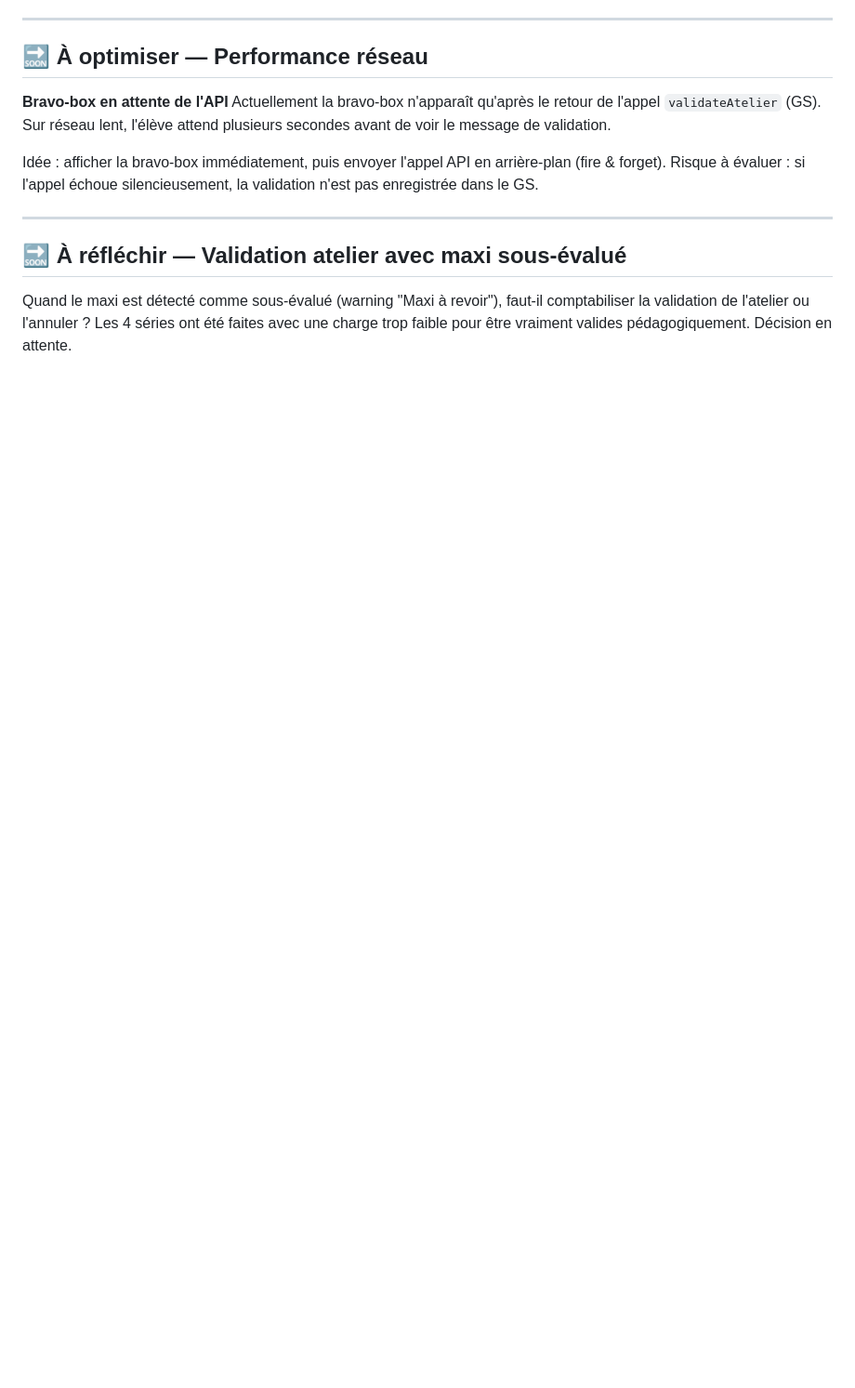
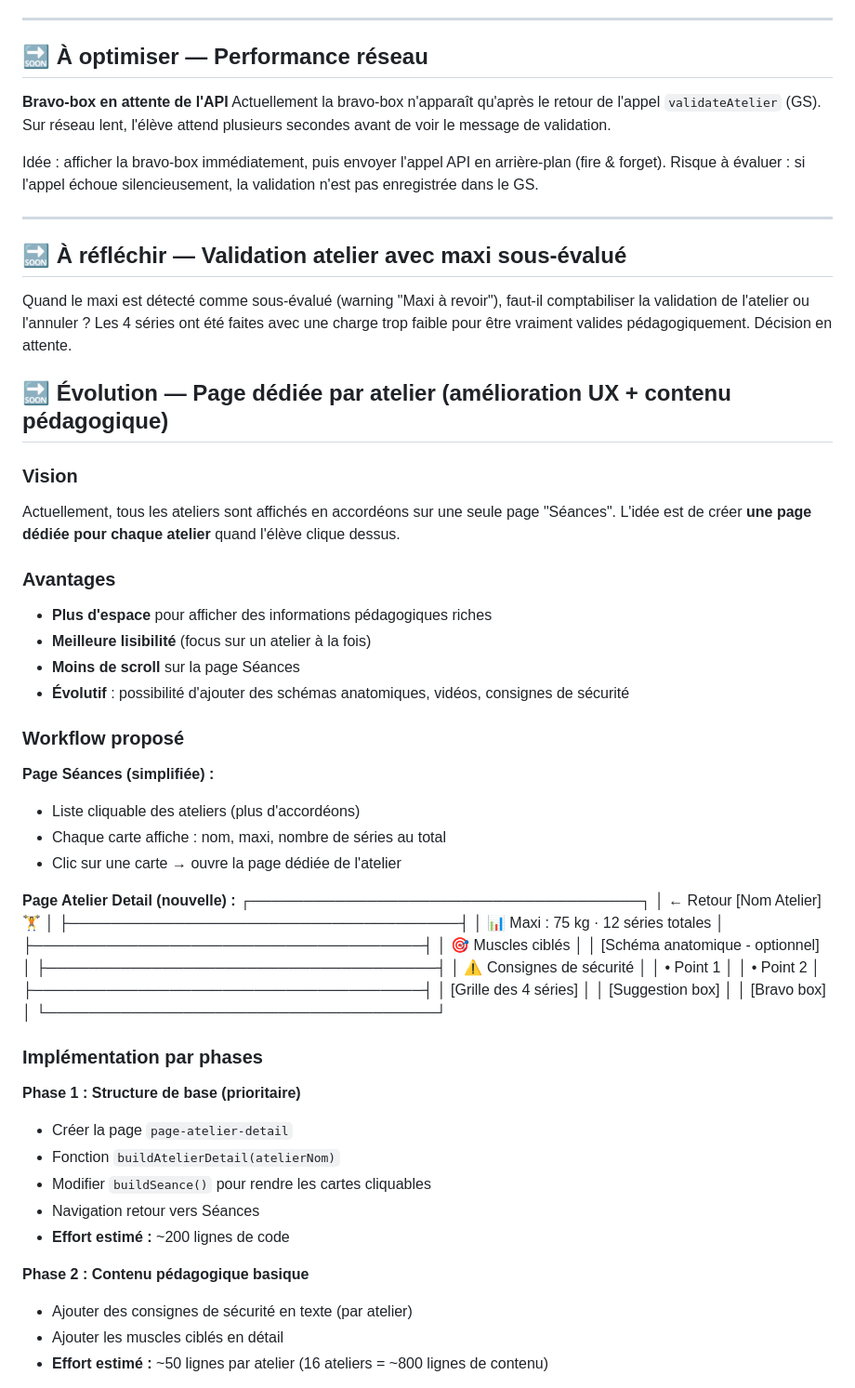
Before and after one commit to moresk24/Muscu_J2B, a Markdown page: ROADMAP.md, the part around one of its changes. Shown at 93% size. GitHub-like rendering; blank space fills up the shorter version.

```diff
--- a/ROADMAP.md
+++ b/ROADMAP.md
@@ -81,3 +111,56 @@ Risque à évaluer : si l'appel échoue silencieusement, la validation n'est pas
 Quand le maxi est détecté comme sous-évalué (warning "Maxi à revoir"), faut-il comptabiliser
 la validation de l'atelier ou l'annuler ? Les 4 séries ont été faites avec une charge trop faible
 pour être vraiment valides pédagogiquement. Décision en attente.
+
+
+## 🔜 Évolution — Page dédiée par atelier (amélioration UX + contenu pédagogique)
+
+### Vision
+Actuellement, tous les ateliers sont affichés en accordéons sur une seule page "Séances".
+L'idée est de créer **une page dédiée pour chaque atelier** quand l'élève clique dessus.
+
+### Avantages
+- **Plus d'espace** pour afficher des informations pédagogiques riches
+- **Meilleure lisibilité** (focus sur un atelier à la fois)
+- **Moins de scroll** sur la page Séances
+- **Évolutif** : possibilité d'ajouter des schémas anatomiques, vidéos, consignes de sécurité
+
+### Workflow proposé
+
+**Page Séances (simplifiée) :**
+- Liste cliquable des ateliers (plus d'accordéons)
+- Chaque carte affiche : nom, maxi, nombre de séries au total
+- Clic sur une carte → ouvre la page dédiée de l'atelier
+
+**Page Atelier Detail (nouvelle) :**
+┌─────────────────────────────────────┐
+│ ← Retour     [Nom Atelier]    🏋️   │
+├─────────────────────────────────────┤
+│ 📊 Maxi : 75 kg · 12 séries totales │
+├─────────────────────────────────────┤
+│ 🎯 Muscles ciblés                   │
+│ [Schéma anatomique - optionnel]    │
+├─────────────────────────────────────┤
+│ ⚠️ Consignes de sécurité            │
+│ • Point 1                           │
+│ • Point 2                           │
+├─────────────────────────────────────┤
+│ [Grille des 4 séries]               │
+│ [Suggestion box]                    │
+│ [Bravo box]                         │
+└─────────────────────────────────────┘
+
+### Implémentation par phases
+
+**Phase 1 : Structure de base (prioritaire)**
+- Créer la page `page-atelier-detail`
+- Fonction `buildAtelierDetail(atelierNom)`
+- Modifier `buildSeance()` pour rendre les cartes cliquables
+- Navigation retour vers Séances
+- **Effort estimé :** ~200 lignes de code
+
+**Phase 2 : Contenu pédagogique basique**
+- Ajouter des consignes de sécurité en texte (par atelier)
+- Ajouter les muscles ciblés en détail
+- **Effort estimé :** ~50 lignes par atelier (16 ateliers = ~800 lignes de contenu)
+
```
Also changed, not shown: other parts of ROADMAP.md (+78 -5 lines).
